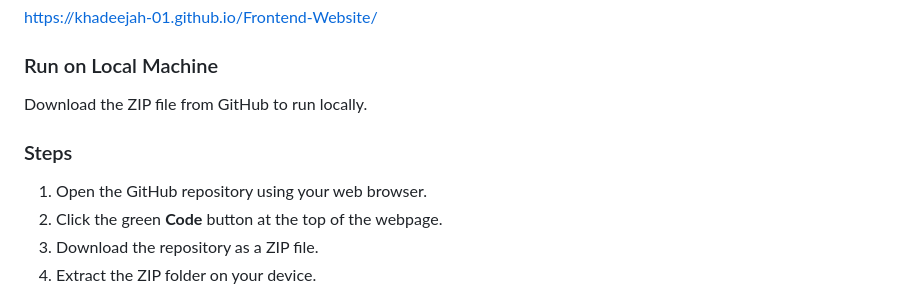
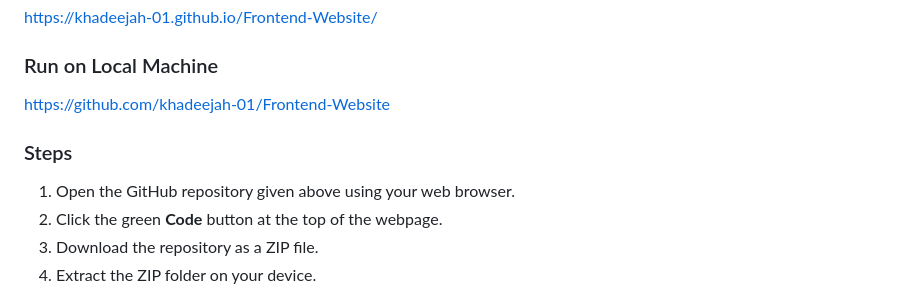
Before and after one commit to khadeejah-01/Frontend-Website, a Markdown page: Answers.md, the part around the change. GitHub-like rendering.

Commit message:
Link to repository added

```diff
--- a/Answers.md
+++ b/Answers.md
@@ -6,11 +6,11 @@ https://khadeejah-01.github.io/Frontend-Website/
 
 ### Run on Local Machine
 
-Download the ZIP file from GitHub to run locally.
+https://github.com/khadeejah-01/Frontend-Website
 
 ### Steps
 
-1. Open the GitHub repository using your web browser.
+1. Open the GitHub repository given above using your web browser.
 2. Click the green **Code** button at the top of the webpage.
 3. Download the repository as a ZIP file.
 4. Extract the ZIP folder on your device.
```
